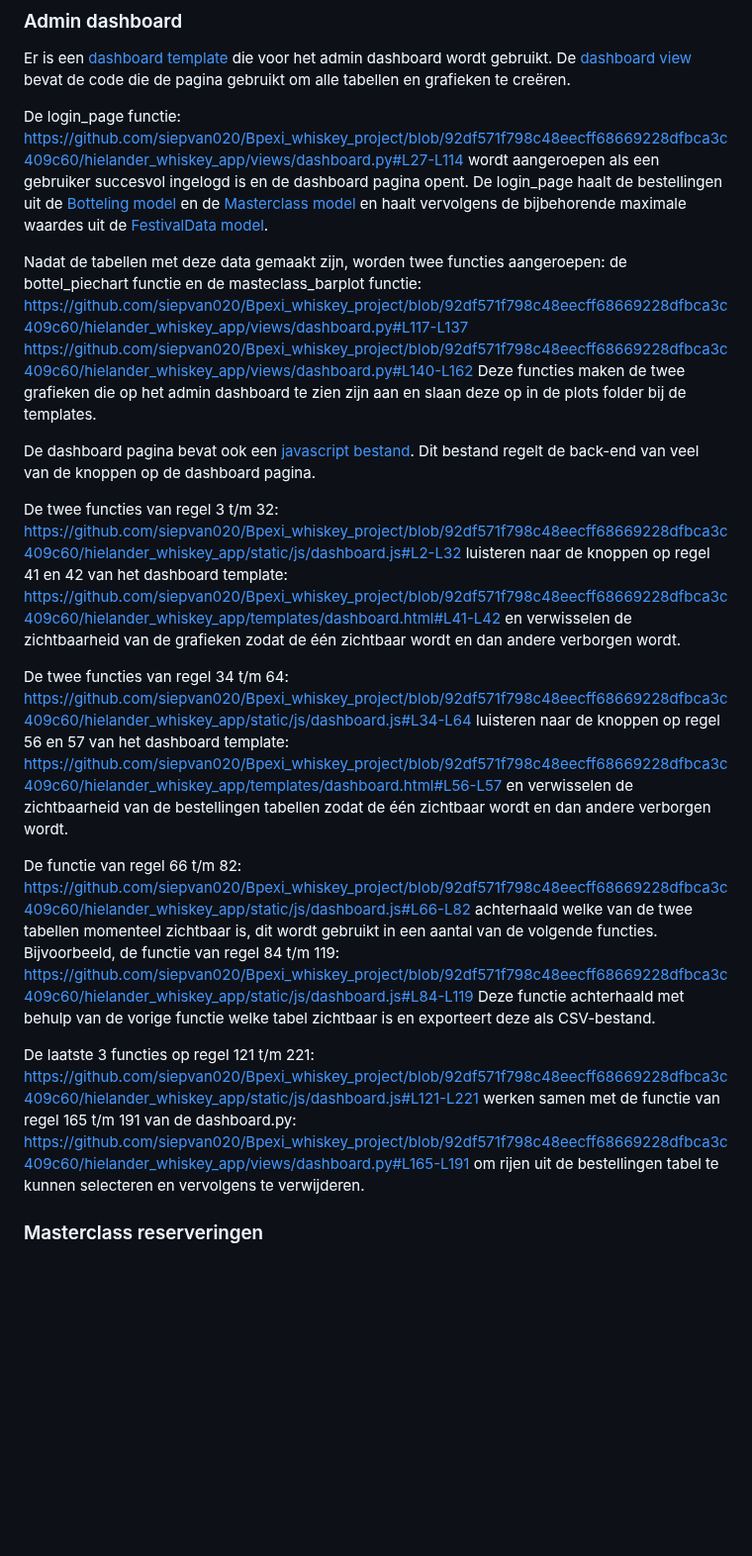
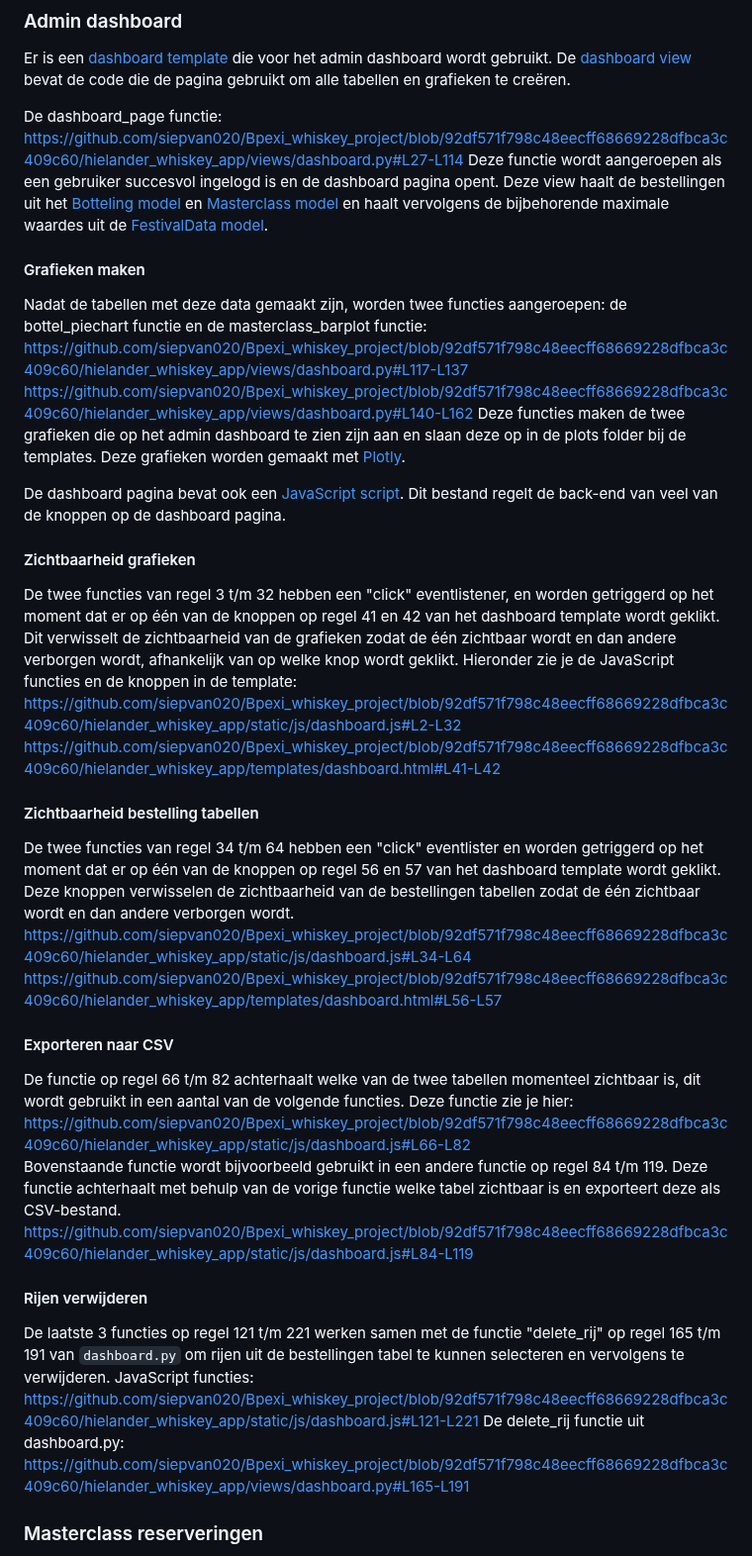
Before and after one commit to siepvan020/Bpexi_whiskey_project, a Markdown page: README.md, the part around one of its changes. Shown at 99% size. Rendered like a GitHub page; blank space fills up the shorter version.

```diff
--- a/README.md
+++ b/README.md
@@ -135,31 +135,40 @@ Deze functie authenticeert de gebuiker en probeert deze in te loggen. Als de geb
 ### Admin dashboard
 Er is een [dashboard template](hielander_whiskey_app/templates/dashboard.html) die voor het admin dashboard wordt gebruikt. De [dashboard view](hielander_whiskey_app/views/dashboard.py) bevat de code die de pagina gebruikt om alle tabellen en grafieken te creëren.
 
-De login_page functie: https://github.com/siepvan020/Bpexi_whiskey_project/blob/92df571f798c48eecff68669228dfbca3c409c60/hielander_whiskey_app/views/dashboard.py#L27-L114
-wordt aangeroepen als een gebruiker succesvol ingelogd is en de dashboard pagina opent. De login_page haalt de bestellingen uit de [Botteling model](hielander_whiskey_app/models/BottelingReserveringen.py) en de [Masterclass model](hielander_whiskey_app/models/MasterclassReserveringen.py) en haalt vervolgens de bijbehorende maximale waardes uit de [FestivalData model](hielander_whiskey_app/models/FestivalData.py).
+De dashboard_page functie: https://github.com/siepvan020/Bpexi_whiskey_project/blob/92df571f798c48eecff68669228dfbca3c409c60/hielander_whiskey_app/views/dashboard.py#L27-L114
+Deze functie wordt aangeroepen als een gebruiker succesvol ingelogd is en de dashboard pagina opent. Deze view haalt de bestellingen uit het [Botteling model](hielander_whiskey_app/models/BottelingReserveringen.py) en [Masterclass model](hielander_whiskey_app/models/MasterclassReserveringen.py) en haalt vervolgens de bijbehorende maximale waardes uit de [FestivalData model](hielander_whiskey_app/models/FestivalData.py).
 
-Nadat de tabellen met deze data gemaakt zijn, worden twee functies aangeroepen: de bottel_piechart functie en de masteclass_barplot functie: https://github.com/siepvan020/Bpexi_whiskey_project/blob/92df571f798c48eecff68669228dfbca3c409c60/hielander_whiskey_app/views/dashboard.py#L117-L137
+#### Grafieken maken
+Nadat de tabellen met deze data gemaakt zijn, worden twee functies aangeroepen: de bottel_piechart functie en de masterclass_barplot functie: https://github.com/siepvan020/Bpexi_whiskey_project/blob/92df571f798c48eecff68669228dfbca3c409c60/hielander_whiskey_app/views/dashboard.py#L117-L137
 https://github.com/siepvan020/Bpexi_whiskey_project/blob/92df571f798c48eecff68669228dfbca3c409c60/hielander_whiskey_app/views/dashboard.py#L140-L162
-Deze functies maken de twee grafieken die op het admin dashboard te zien zijn aan en slaan deze op in de plots folder bij de templates.
+Deze functies maken de twee grafieken die op het admin dashboard te zien zijn aan en slaan deze op in de plots folder bij de templates. Deze grafieken worden gemaakt met [Plotly](https://plotly.com/python/).
 
-De dashboard pagina bevat ook een [javascript bestand](hielander_whiskey_app/static/js/dashboard.js). Dit bestand regelt de back-end van veel van de knoppen op de dashboard pagina.
+De dashboard pagina bevat ook een [JavaScript script](hielander_whiskey_app/static/js/dashboard.js). Dit bestand regelt de back-end van veel van de knoppen op de dashboard pagina.
 
-De twee functies van regel 3 t/m 32: https://github.com/siepvan020/Bpexi_whiskey_project/blob/92df571f798c48eecff68669228dfbca3c409c60/hielander_whiskey_app/static/js/dashboard.js#L2-L32
-luisteren naar de knoppen op regel 41 en 42  van het dashboard template: https://github.com/siepvan020/Bpexi_whiskey_project/blob/92df571f798c48eecff68669228dfbca3c409c60/hielander_whiskey_app/templates/dashboard.html#L41-L42
-en verwisselen de zichtbaarheid van de grafieken zodat de één zichtbaar wordt en dan andere verborgen wordt.
+#### Zichtbaarheid grafieken
+De twee functies van regel 3 t/m 32 hebben een "click" eventlistener, en worden getriggerd op het moment dat er op één van de knoppen op regel 41 en 42 van het dashboard template wordt geklikt. Dit verwisselt de zichtbaarheid van de grafieken zodat de één zichtbaar wordt en dan andere verborgen wordt, afhankelijk van op welke knop wordt geklikt. Hieronder zie je de JavaScript functies en de knoppen in de template:
+https://github.com/siepvan020/Bpexi_whiskey_project/blob/92df571f798c48eecff68669228dfbca3c409c60/hielander_whiskey_app/static/js/dashboard.js#L2-L32
+https://github.com/siepvan020/Bpexi_whiskey_project/blob/92df571f798c48eecff68669228dfbca3c409c60/hielander_whiskey_app/templates/dashboard.html#L41-L42
 
-De twee functies van regel 34 t/m 64: https://github.com/siepvan020/Bpexi_whiskey_project/blob/92df571f798c48eecff68669228dfbca3c409c60/hielander_whiskey_app/static/js/dashboard.js#L34-L64
-luisteren naar de knoppen op regel 56 en 57 van het dashboard template: https://github.com/siepvan020/Bpexi_whiskey_project/blob/92df571f798c48eecff68669228dfbca3c409c60/hielander_whiskey_app/templates/dashboard.html#L56-L57
-en verwisselen de zichtbaarheid van de bestellingen tabellen zodat de één zichtbaar wordt en dan andere verborgen wordt.
+#### Zichtbaarheid bestelling tabellen
+De twee functies van regel 34 t/m 64 hebben een "click" eventlister en worden getriggerd op het moment dat er op één van de knoppen op regel 56 en 57 van het dashboard template wordt geklikt. Deze knoppen verwisselen de zichtbaarheid van de bestellingen tabellen zodat de één zichtbaar wordt en dan andere verborgen wordt.
+https://github.com/siepvan020/Bpexi_whiskey_project/blob/92df571f798c48eecff68669228dfbca3c409c60/hielander_whiskey_app/static/js/dashboard.js#L34-L64
+https://github.com/siepvan020/Bpexi_whiskey_project/blob/92df571f798c48eecff68669228dfbca3c409c60/hielander_whiskey_app/templates/dashboard.html#L56-L57
 
-De functie van regel 66 t/m 82: https://github.com/siepvan020/Bpexi_whiskey_project/blob/92df571f798c48eecff68669228dfbca3c409c60/hielander_whiskey_app/static/js/dashboard.js#L66-L82
-achterhaald welke van de twee tabellen momenteel zichtbaar is, dit wordt gebruikt in een aantal van de volgende functies.
-Bijvoorbeeld, de functie van regel 84 t/m 119: https://github.com/siepvan020/Bpexi_whiskey_project/blob/92df571f798c48eecff68669228dfbca3c409c60/hielander_whiskey_app/static/js/dashboard.js#L84-L119
-Deze functie achterhaald met behulp van de vorige functie welke tabel zichtbaar is en exporteert deze als CSV-bestand.
+#### Exporteren naar CSV
+De functie op regel 66 t/m 82 achterhaalt welke van de twee tabellen momenteel zichtbaar is, dit wordt gebruikt in een aantal van de volgende functies. Deze functie zie je hier:
+https://github.com/siepvan020/Bpexi_whiskey_project/blob/92df571f798c48eecff68669228dfbca3c409c60/hielander_whiskey_app/static/js/dashboard.js#L66-L82
+<br>
+Bovenstaande functie wordt bijvoorbeeld gebruikt in een andere functie op regel 84 t/m 119. Deze functie achterhaalt met behulp van de vorige functie welke tabel zichtbaar is en exporteert deze als CSV-bestand.
+https://github.com/siepvan020/Bpexi_whiskey_project/blob/92df571f798c48eecff68669228dfbca3c409c60/hielander_whiskey_app/static/js/dashboard.js#L84-L119
 
-De laatste 3 functies op regel 121 t/m 221: https://github.com/siepvan020/Bpexi_whiskey_project/blob/92df571f798c48eecff68669228dfbca3c409c60/hielander_whiskey_app/static/js/dashboard.js#L121-L221
-werken samen met de functie van regel 165 t/m 191 van de dashboard.py: https://github.com/siepvan020/Bpexi_whiskey_project/blob/92df571f798c48eecff68669228dfbca3c409c60/hielander_whiskey_app/views/dashboard.py#L165-L191
-om rijen uit de bestellingen tabel te kunnen selecteren en vervolgens te verwijderen.
+#### Rijen verwijderen
+De laatste 3 functies op regel 121 t/m 221 werken samen met de functie "delete_rij" op regel 165 t/m 191 van `dashboard.py` om rijen uit de bestellingen tabel te kunnen selecteren en vervolgens te verwijderen.
+JavaScript functies:
+https://github.com/siepvan020/Bpexi_whiskey_project/blob/92df571f798c48eecff68669228dfbca3c409c60/hielander_whiskey_app/static/js/dashboard.js#L121-L221
+De delete_rij functie uit dashboard.py:
+https://github.com/siepvan020/Bpexi_whiskey_project/blob/92df571f798c48eecff68669228dfbca3c409c60/hielander_whiskey_app/views/dashboard.py#L165-L191
+<br>
 
 ### Masterclass reserveringen
 In het volgende gedeelte worden de onderdelen besproken die horen bij de masterclass reserveringen.
```
Also changed, not shown: other parts of README.md (+8 -6 lines).
